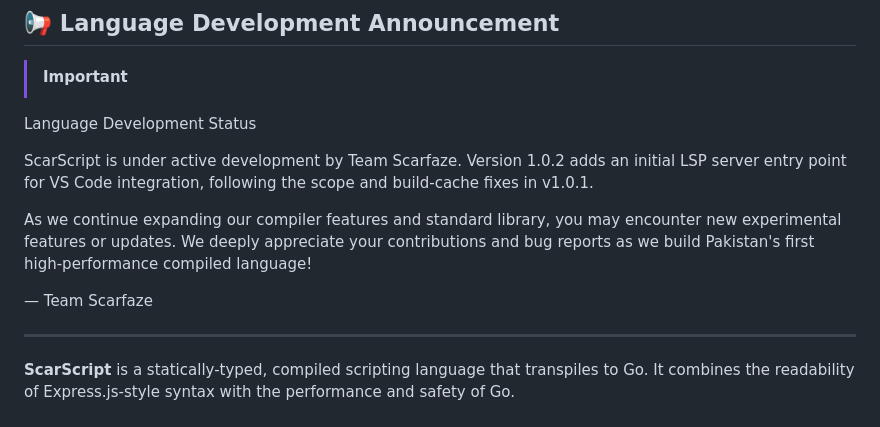
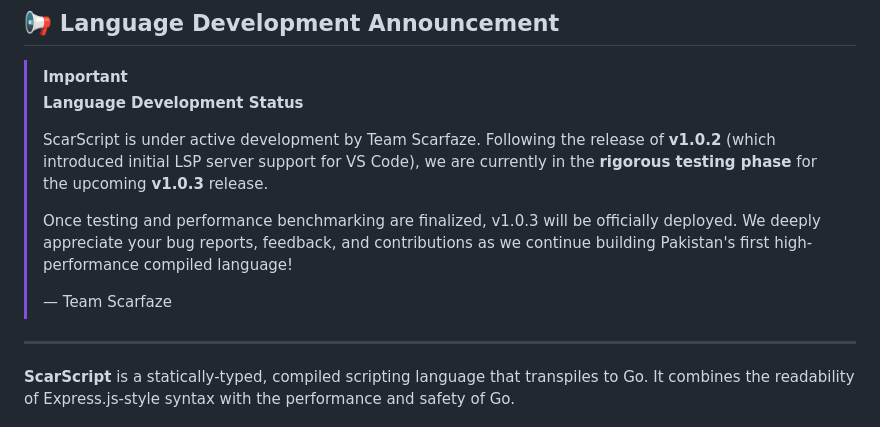
Before and after one commit to ScarfazeCompany/scar-script, a Markdown page: README.md, the part around the change. Rendered like a GitHub page.

Commit message:
Revise language development announcement in README
Updated the language development announcement section to reflect the current status of ScarScript and upcoming v1.0.3 release.

```diff
--- a/README.md
+++ b/README.md
@@ -25,13 +25,13 @@
 ## 📢 Language Development Announcement
 
 > [!IMPORTANT]
-Language Development Status
-
-ScarScript is under active development by Team Scarfaze. Version 1.0.2 adds an initial LSP server entry point for VS Code integration, following the scope and build-cache fixes in v1.0.1.
-
-As we continue expanding our compiler features and standard library, you may encounter new experimental features or updates. We deeply appreciate your contributions and bug reports as we build Pakistan's first high-performance compiled language!
-
-— Team Scarfaze
+> **Language Development Status**
+>
+> ScarScript is under active development by Team Scarfaze. Following the release of **v1.0.2** (which introduced initial LSP server support for VS Code), we are currently in the **rigorous testing phase** for the upcoming **v1.0.3** release.
+>
+> Once testing and performance benchmarking are finalized, v1.0.3 will be officially deployed. We deeply appreciate your bug reports, feedback, and contributions as we continue building Pakistan's first high-performance compiled language!
+>
+> — Team Scarfaze
 
 ---
 
```
